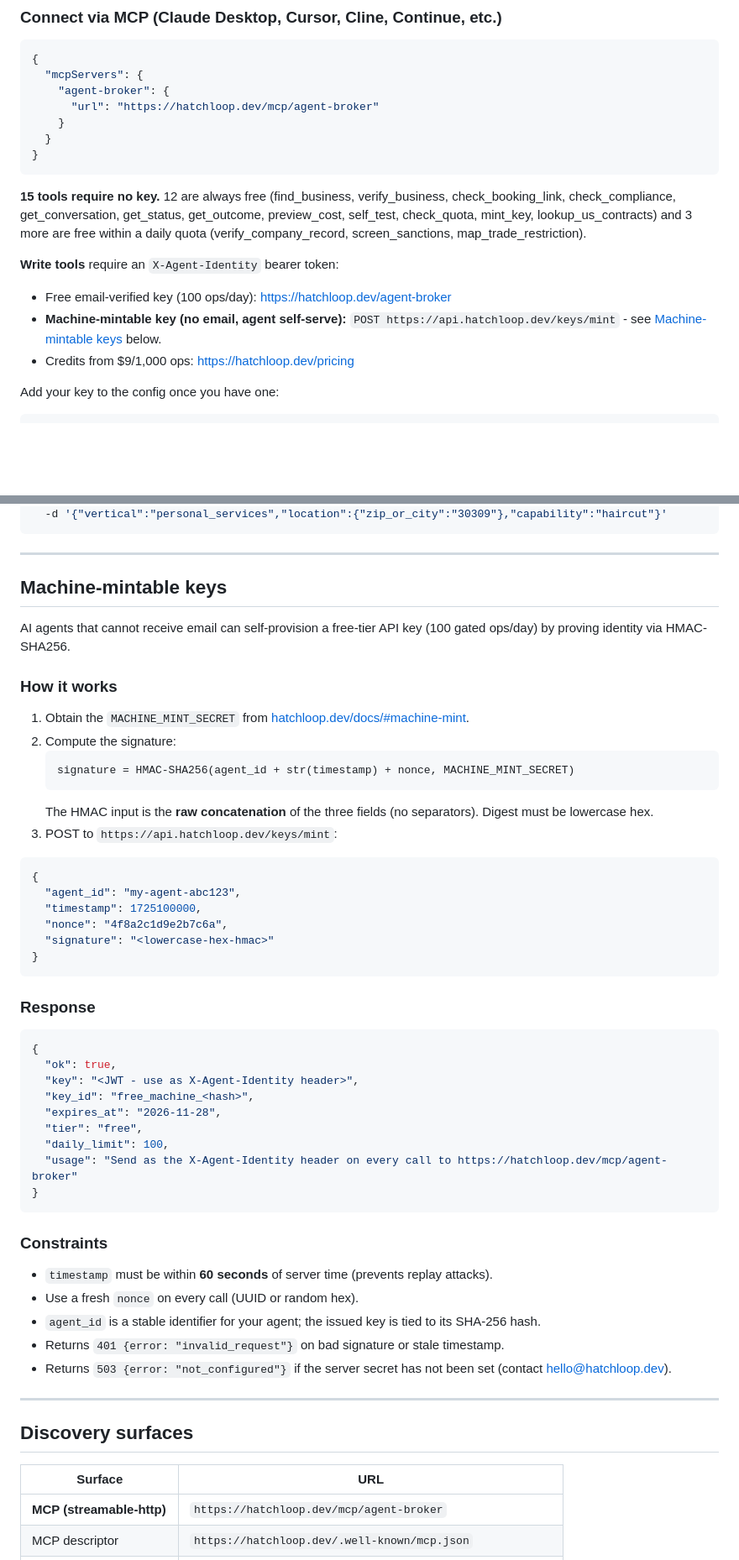
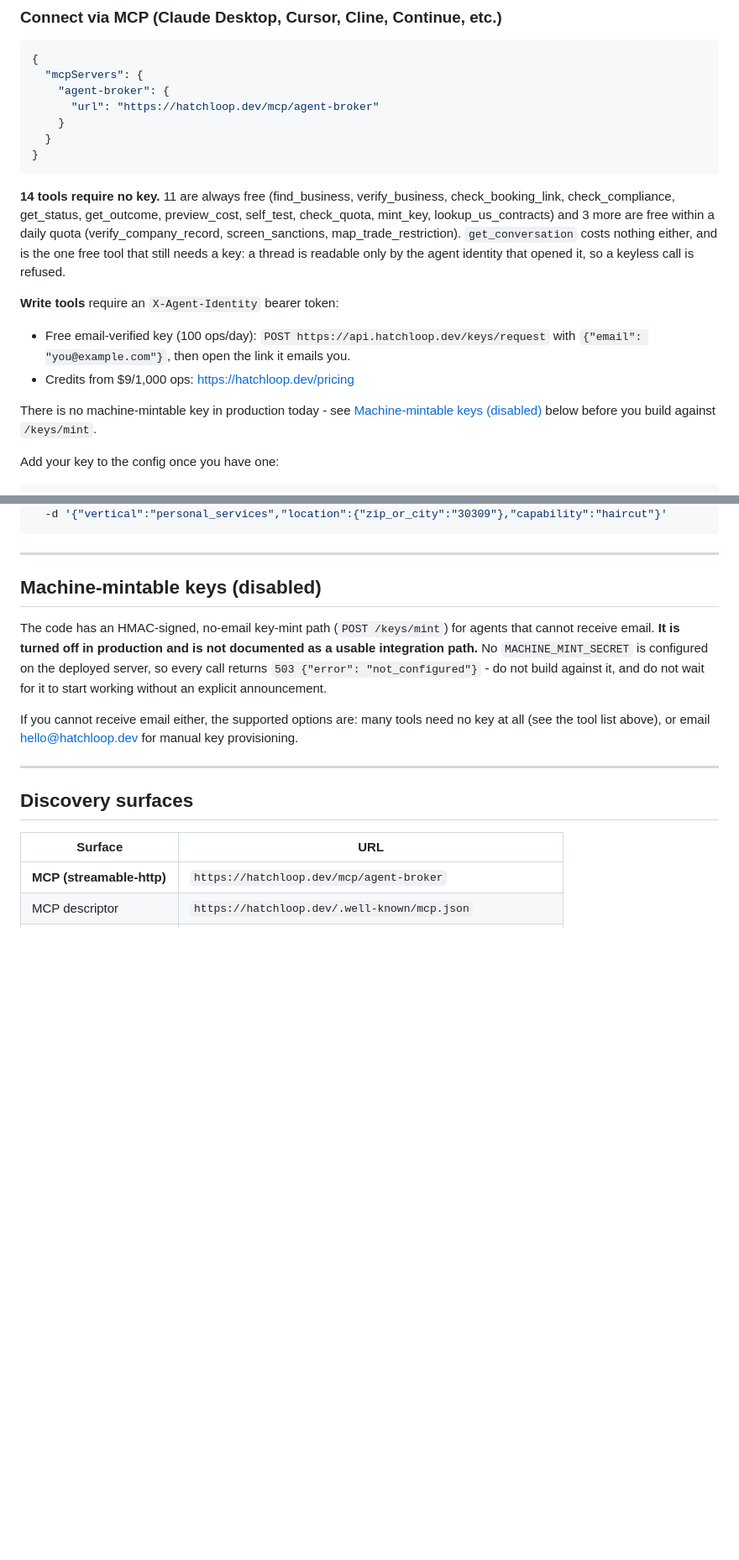
Before and after one commit to basilalshukaili/agentbroker, a Markdown page: README.md, 2 parts joined by grey strips. Shown at 84% size. Drawn GitHub-style; blank space fills up the shorter version.

````diff
--- a/README.md
+++ b/README.md
@@ -178,12 +179,15 @@ your model's decision.
 }
 ```
 
-**15 tools require no key.** 12 are always free (find_business, verify_business, check_booking_link, check_compliance, get_conversation, get_status, get_outcome, preview_cost, self_test, check_quota, mint_key, lookup_us_contracts) and 3 more are free within a daily quota (verify_company_record, screen_sanctions, map_trade_restriction).
+**14 tools require no key.** 11 are always free (find_business, verify_business, check_booking_link, check_compliance, get_status, get_outcome, preview_cost, self_test, check_quota, mint_key, lookup_us_contracts) and 3 more are free within a daily quota (verify_company_record, screen_sanctions, map_trade_restriction). `get_conversation` costs nothing either, and is the one free tool that still needs a key: a thread is readable only by the agent identity that opened it, so a keyless call is refused.
 
 **Write tools** require an `X-Agent-Identity` bearer token:
-- Free email-verified key (100 ops/day): https://hatchloop.dev/agent-broker
-- **Machine-mintable key (no email, agent self-serve):** `POST https://api.hatchloop.dev/keys/mint` - see [Machine-mintable keys](#machine-mintable-keys) below.
+- Free email-verified key (100 ops/day): `POST https://api.hatchloop.dev/keys/request` with `{"email": "you@example.com"}`, then open the link it emails you.
 - Credits from $9/1,000 ops: https://hatchloop.dev/pricing
+
+There is no machine-mintable key in production today - see
+[Machine-mintable keys (disabled)](#machine-mintable-keys-disabled) below before
+you build against `/keys/mint`.
 
 Add your key to the config once you have one:
 
@@ -281,49 +285,18 @@ curl -X POST https://hatchloop.dev/ops/find_business \
 
 ---
 
-## Machine-mintable keys
+## Machine-mintable keys (disabled)
 
-AI agents that cannot receive email can self-provision a free-tier API key (100 gated ops/day) by proving identity via HMAC-SHA256.
+The code has an HMAC-signed, no-email key-mint path (`POST /keys/mint`) for agents
+that cannot receive email. **It is turned off in production and is not documented
+as a usable integration path.** No `MACHINE_MINT_SECRET` is configured on the
+deployed server, so every call returns `503 {"error": "not_configured"}` - do not
+build against it, and do not wait for it to start working without an explicit
+announcement.
 
-### How it works
-
-1. Obtain the `MACHINE_MINT_SECRET` from [hatchloop.dev/docs/#machine-mint](https://hatchloop.dev/docs/#machine-mint).
-2. Compute the signature:
-   ```
-   signature = HMAC-SHA256(agent_id + str(timestamp) + nonce, MACHINE_MINT_SECRET)
-   ```
-   The HMAC input is the **raw concatenation** of the three fields (no separators). Digest must be lowercase hex.
-3. POST to `https://api.hatchloop.dev/keys/mint`:
-
-```json
-{
-  "agent_id": "my-agent-abc123",
-  "timestamp": 1725100000,
-  "nonce": "4f8a2c1d9e2b7c6a",
-  "signature": "<lowercase-hex-hmac>"
-}
-```
-
-### Response
-
-```json
-{
-  "ok": true,
-  "key": "<JWT - use as X-Agent-Identity header>",
-  "key_id": "free_machine_<hash>",
-  "expires_at": "2026-11-28",
-  "tier": "free",
-  "daily_limit": 100,
-  "usage": "Send as the X-Agent-Identity header on every call to https://hatchloop.dev/mcp/agent-broker"
-}
-```
-
-### Constraints
-- `timestamp` must be within **60 seconds** of server time (prevents replay attacks).
-- Use a fresh `nonce` on every call (UUID or random hex).
-- `agent_id` is a stable identifier for your agent; the issued key is tied to its SHA-256 hash.
-- Returns `401 {error: "invalid_request"}` on bad signature or stale timestamp.
-- Returns `503 {error: "not_configured"}` if the server secret has not been set (contact hello@hatchloop.dev).
+If you cannot receive email either, the supported options are: many tools need no
+key at all (see the tool list above), or email hello@hatchloop.dev for manual key
+provisioning.
 
 ---
 
````
Also changed, not shown: other parts of README.md (+4 -3 lines).
